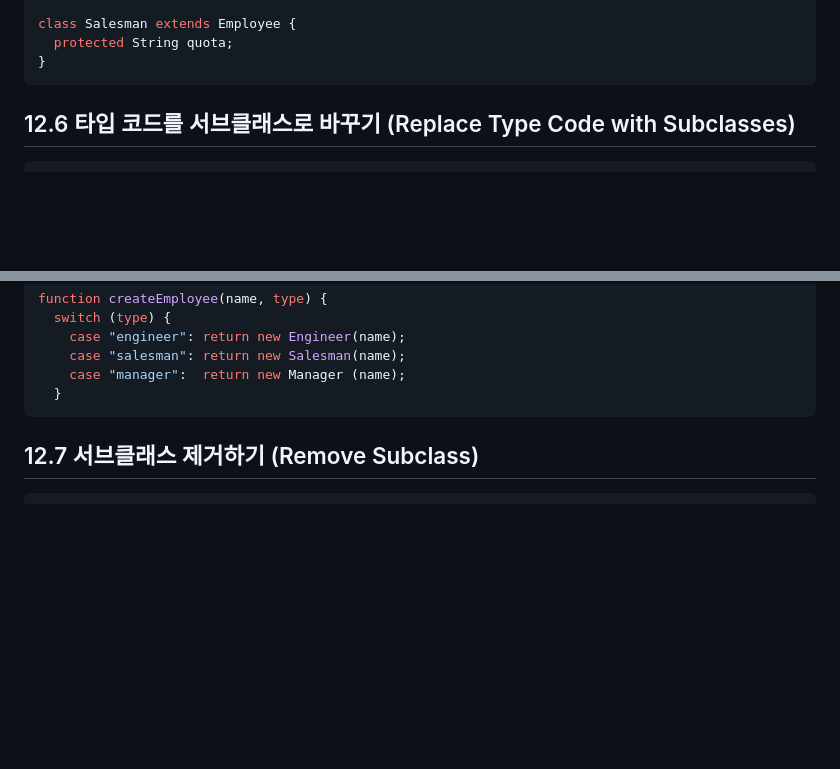
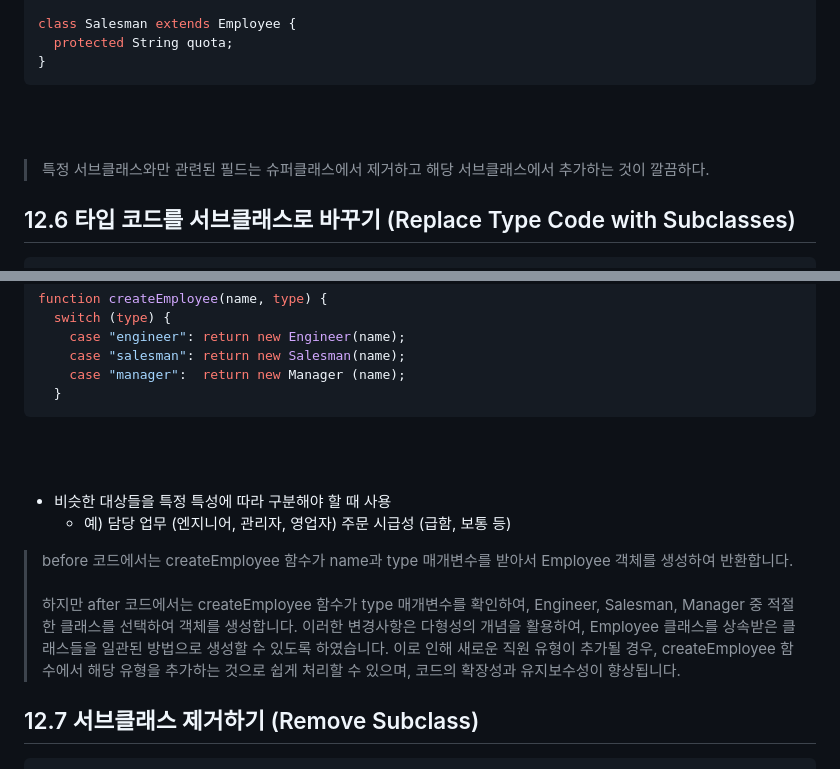
Before and after one commit to kiki-wit/refactoring, a Markdown page: Chapter12/heesun.md, 2 parts joined by grey strips. GitHub-like rendering; blank space fills up the shorter version.

````diff
--- a/Chapter12/heesun.md
+++ b/Chapter12/heesun.md
@@ -148,6 +148,11 @@ class Salesman extends Employee {
 }
 ```
 
+<br/><br/>
+
+> 특정 서브클래스와만 관련된 필드는 슈퍼클래스에서 제거하고 해당 서브클래스에서 추가하는 것이 깔끔하다.
+
+
 ## 12.6 타입 코드를 서브클래스로 바꾸기 (Replace Type Code with Subclasses)
 
 ```javascript
@@ -165,6 +170,16 @@ function createEmployee(name, type) {
     case "manager":  return new Manager (name);
   }
 ```
+
+<br/><br/>
+
+* 비슷한 대상들을 특정 특성에 따라 구분해야 할 때 사용
+  - 예) 담당 업무 (엔지니어, 관리자, 영업자) 주문 시급성 (급함, 보통 등)
+
+> before 코드에서는 createEmployee 함수가 name과 type 매개변수를 받아서 Employee 객체를 생성하여 반환합니다.
+<br/><br/>
+하지만 after 코드에서는 createEmployee 함수가 type 매개변수를 확인하여, Engineer, Salesman, Manager 중 적절한 클래스를 선택하여 객체를 생성합니다. 이러한 변경사항은 다형성의 개념을 활용하여, Employee 클래스를 상속받은 클래스들을 일관된 방법으로 생성할 수 있도록 하였습니다. 이로 인해 새로운 직원 유형이 추가될 경우, createEmployee 함수에서 해당 유형을 추가하는 것으로 쉽게 처리할 수 있으며, 코드의 확장성과 유지보수성이 향상됩니다.
+
 
 ## 12.7 서브클래스 제거하기 (Remove Subclass)
 
````
Also changed, not shown: other parts of Chapter12/heesun.md (+33 -4 lines).
